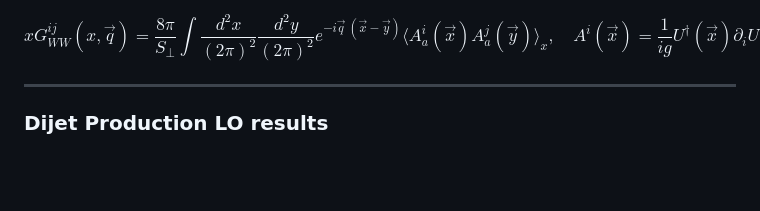
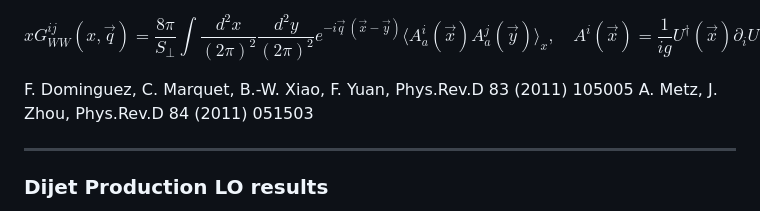
Before and after one commit to vskokov/APSCGC, a Markdown page: slides.md, the part around the change. GitHub-like rendering; blank space fills up the shorter version.

```diff
--- a/slides.md
+++ b/slides.md
@@ -479,6 +479,12 @@ $$
 
 </div>
 
+
+<div class="cite">
+F. Dominguez, C. Marquet, B.-W. Xiao, F. Yuan,  Phys.Rev.D 83 (2011) 105005 </br>
+A. Metz, J. Zhou, Phys.Rev.D 84 (2011) 051503
+</div>
+
 ---
 
 ### Dijet Production LO results
```
